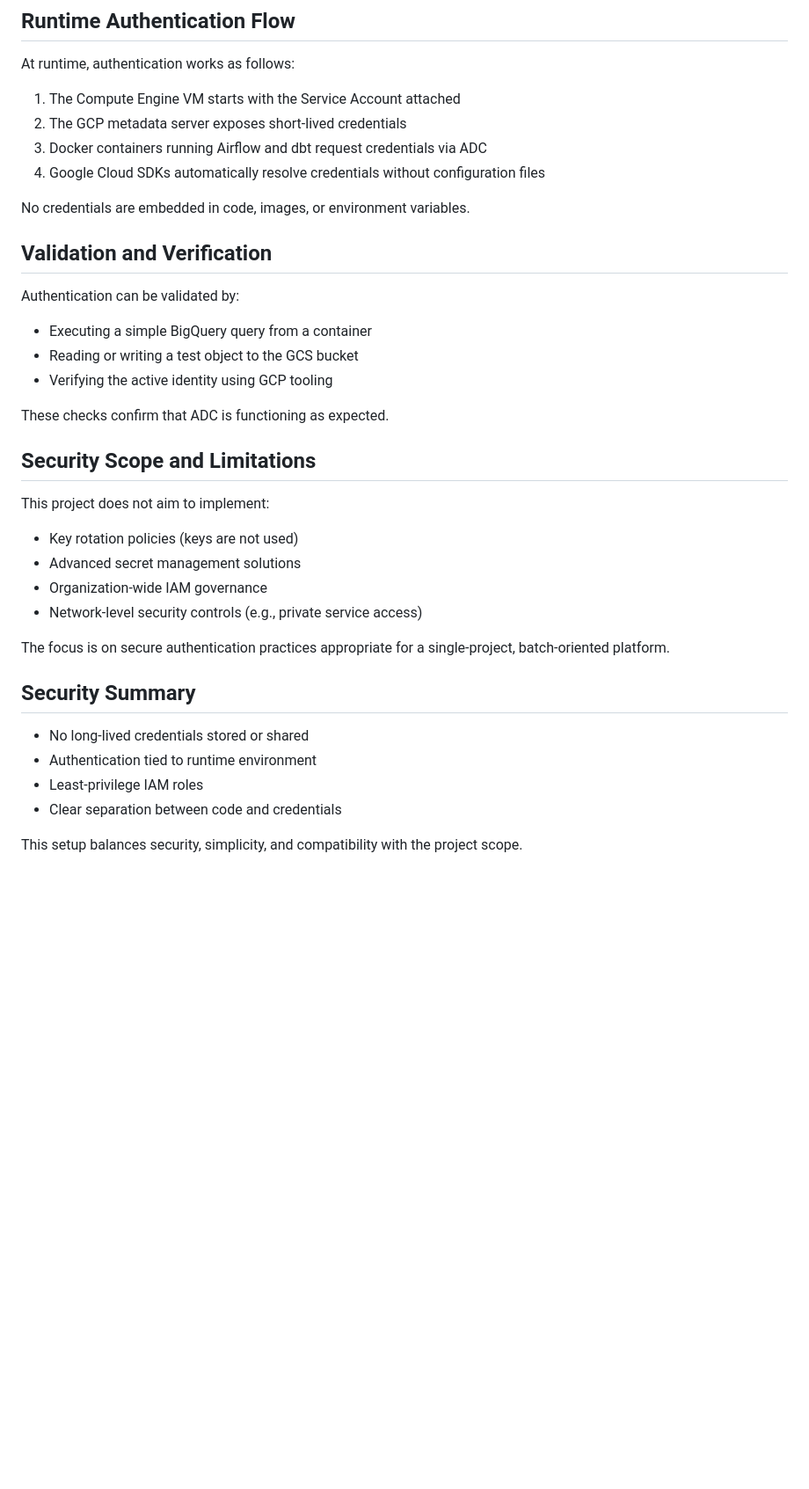
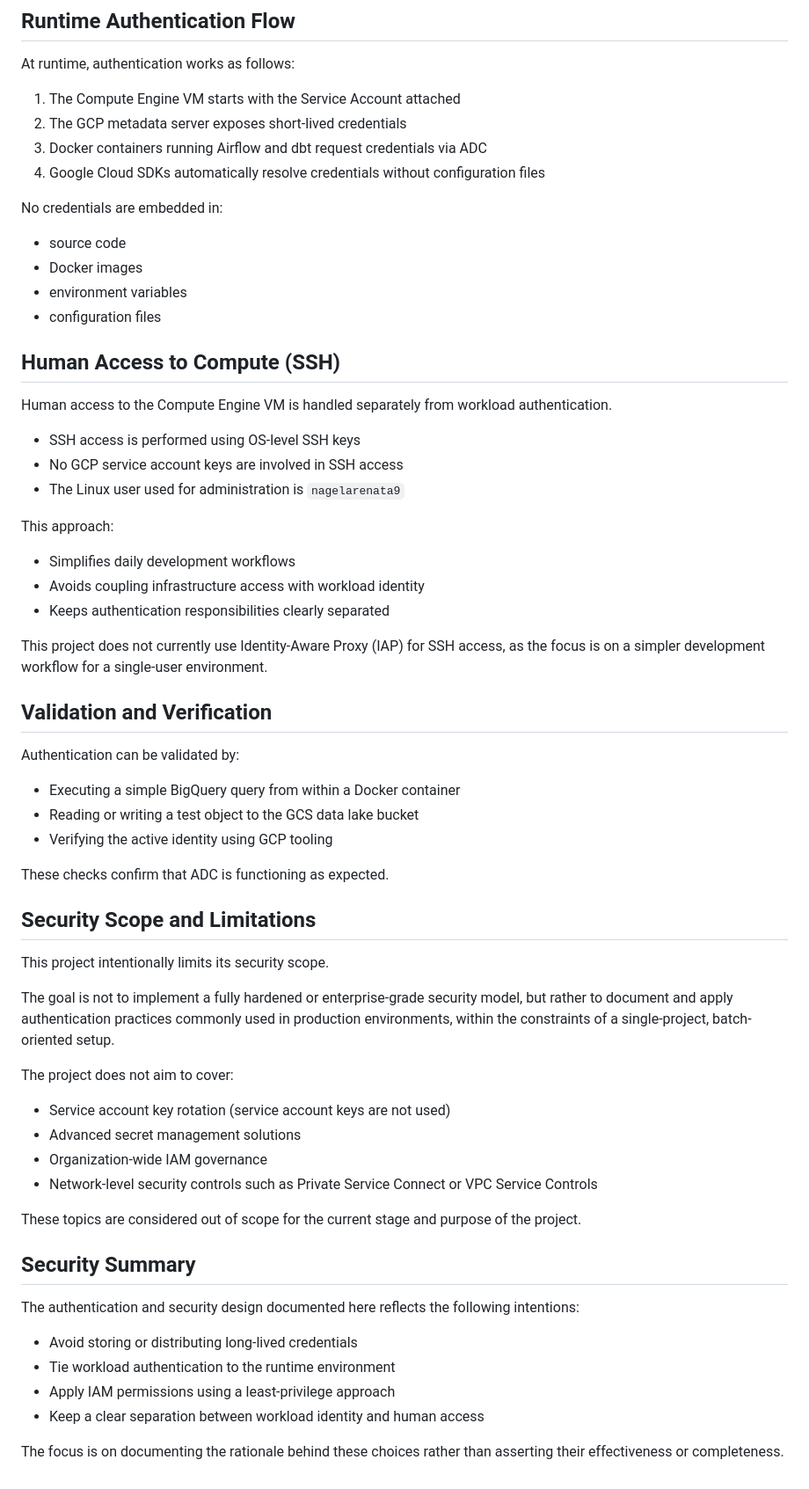
Before and after one commit to nagelarenata/olist-batch-data-platform, a Markdown page: docs/02_authentication_and_security.md, the part around one of its changes. Shown at 88% size. Rendered like a GitHub page; blank space fills up the shorter version.

Commit message:
Update authentication and security documentation with ADC and SSH access model

```diff
--- a/docs/02_authentication_and_security.md
+++ b/docs/02_authentication_and_security.md
@@ -62,29 +77,55 @@ At runtime, authentication works as follows:
 3. Docker containers running Airflow and dbt request credentials via ADC
 4. Google Cloud SDKs automatically resolve credentials without configuration files
 
-No credentials are embedded in code, images, or environment variables.
+No credentials are embedded in:
+- source code
+- Docker images
+- environment variables
+- configuration files
+
+## Human Access to Compute (SSH)
+
+Human access to the Compute Engine VM is handled separately from workload authentication.
+
+- SSH access is performed using OS-level SSH keys
+- No GCP service account keys are involved in SSH access
+- The Linux user used for administration is `nagelarenata9`
+
+This approach:
+- Simplifies daily development workflows
+- Avoids coupling infrastructure access with workload identity
+- Keeps authentication responsibilities clearly separated
+
+This project does not currently use Identity-Aware Proxy (IAP) for SSH access, as the focus is on a simpler development workflow for a single-user environment.
 
 ## Validation and Verification
 Authentication can be validated by:
-- Executing a simple BigQuery query from a container
-- Reading or writing a test object to the GCS bucket
+- Executing a simple BigQuery query from within a Docker container
+- Reading or writing a test object to the GCS data lake bucket
 - Verifying the active identity using GCP tooling
 
 These checks confirm that ADC is functioning as expected.
 
 ## Security Scope and Limitations
-This project does not aim to implement:
-- Key rotation policies (keys are not used)
+This project intentionally limits its security scope.
+
+The goal is not to implement a fully hardened or enterprise-grade security model, but rather to document and apply authentication practices commonly used in production environments, within the constraints of a single-project, batch-oriented setup.
+
+The project does not aim to cover:
+
+- Service account key rotation (service account keys are not used)
 - Advanced secret management solutions
 - Organization-wide IAM governance
-- Network-level security controls (e.g., private service access)
+- Network-level security controls such as Private Service Connect or VPC Service Controls
 
-The focus is on secure authentication practices appropriate for a single-project, batch-oriented platform.
+These topics are considered out of scope for the current stage and purpose of the project.
 
 ## Security Summary
-- No long-lived credentials stored or shared
-- Authentication tied to runtime environment
-- Least-privilege IAM roles
-- Clear separation between code and credentials
+The authentication and security design documented here reflects the following intentions:
 
-This setup balances security, simplicity, and compatibility with the project scope.
+- Avoid storing or distributing long-lived credentials
+- Tie workload authentication to the runtime environment
+- Apply IAM permissions using a least-privilege approach
+- Keep a clear separation between workload identity and human access
+
+The focus is on documenting the rationale behind these choices rather than asserting their effectiveness or completeness.
```
Also changed, not shown: other parts of docs/02_authentication_and_security.md (+22 -7 lines).
